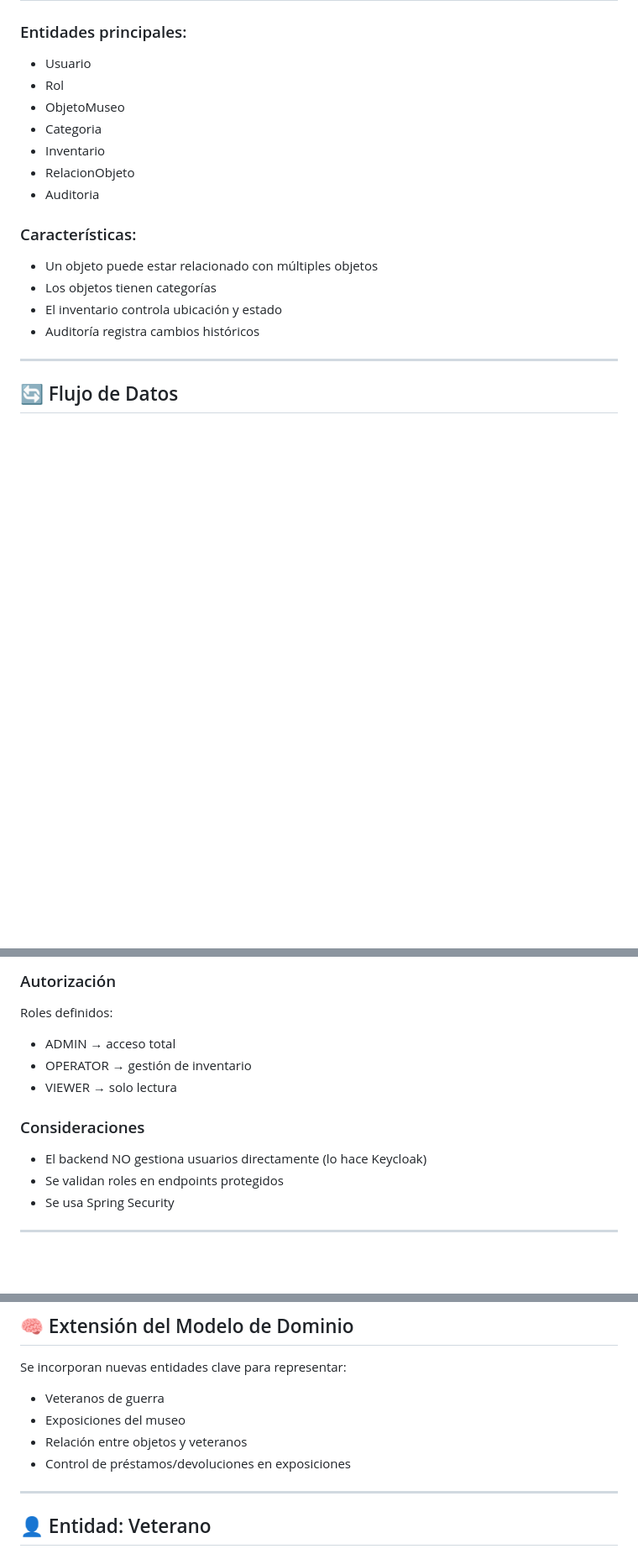
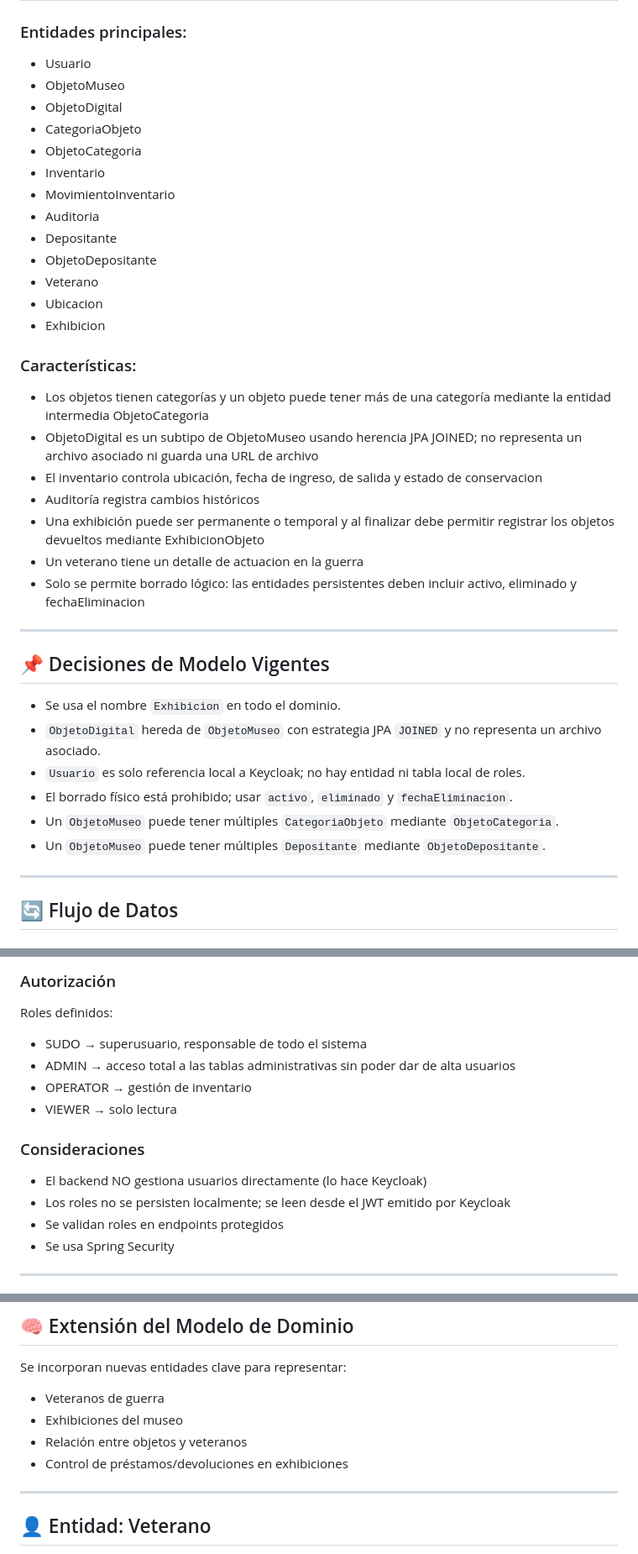
Before and after one commit to alt165/museo_malvinas, a Markdown page: backend/architecture.md, 3 parts joined by grey strips. Shown at 84% size. Rendered like a GitHub page; blank space fills up the shorter version.

```diff
--- a/backend/architecture.md
+++ b/backend/architecture.md
@@ -83,19 +83,40 @@ com.proveedores
 ### Entidades principales:
 
 * Usuario
-* Rol
 * ObjetoMuseo
-* Categoria
+* ObjetoDigital
+* CategoriaObjeto
+* ObjetoCategoria
 * Inventario
-* RelacionObjeto
+* MovimientoInventario
 * Auditoria
+* Depositante
+* ObjetoDepositante
+* Veterano
+* Ubicacion
+* Exhibicion
 
 ### Características:
 
-* Un objeto puede estar relacionado con múltiples objetos
-* Los objetos tienen categorías
-* El inventario controla ubicación y estado
+* Los objetos tienen categorías y un objeto puede tener más de una categoría mediante la entidad intermedia ObjetoCategoria
+* ObjetoDigital es un subtipo de ObjetoMuseo usando herencia JPA JOINED; no representa un archivo asociado ni guarda una URL de archivo
+* El inventario controla ubicación, fecha de ingreso, de salida y estado de conservacion
 * Auditoría registra cambios históricos
+* Una exhibición puede ser permanente o temporal y al finalizar debe permitir registrar los objetos devueltos mediante ExhibicionObjeto
+* Un veterano tiene un detalle de actuacion en la guerra
+* Solo se permite borrado lógico: las entidades persistentes deben incluir activo, eliminado y fechaEliminacion
+
+---
+
+
+## 📌 Decisiones de Modelo Vigentes
+
+* Se usa el nombre `Exhibicion` en todo el dominio.
+* `ObjetoDigital` hereda de `ObjetoMuseo` con estrategia JPA `JOINED` y no representa un archivo asociado.
+* `Usuario` es solo referencia local a Keycloak; no hay entidad ni tabla local de roles.
+* El borrado físico está prohibido; usar `activo`, `eliminado` y `fechaEliminacion`.
+* Un `ObjetoMuseo` puede tener múltiples `CategoriaObjeto` mediante `ObjetoCategoria`.
+* Un `ObjetoMuseo` puede tener múltiples `Depositante` mediante `ObjetoDepositante`.
 
 ---
 
@@ -135,13 +156,15 @@ Cliente → Keycloak → Token JWT → Backend → Validación → Acceso permit
 
 Roles definidos:
 
-* ADMIN → acceso total
+* SUDO → superusuario, responsable de todo el sistema
+* ADMIN → acceso total a las tablas administrativas sin poder dar de alta usuarios
 * OPERATOR → gestión de inventario
 * VIEWER → solo lectura
 
 ### Consideraciones
 
 * El backend NO gestiona usuarios directamente (lo hace Keycloak)
+* Los roles no se persisten localmente; se leen desde el JWT emitido por Keycloak
 * Se validan roles en endpoints protegidos
 * Se usa Spring Security
 
@@ -347,9 +404,9 @@ Un backend:
 Se incorporan nuevas entidades clave para representar:
 
 * Veteranos de guerra
-* Exposiciones del museo
+* Exhibiciones del museo
 * Relación entre objetos y veteranos
-* Control de préstamos/devoluciones en exposiciones
+* Control de préstamos/devoluciones en exhibiciones
 
 ---
 
```
Also changed, not shown: other parts of backend/architecture.md (+65 -28 lines), backend/AGENTS.md (+9 -2 lines).
